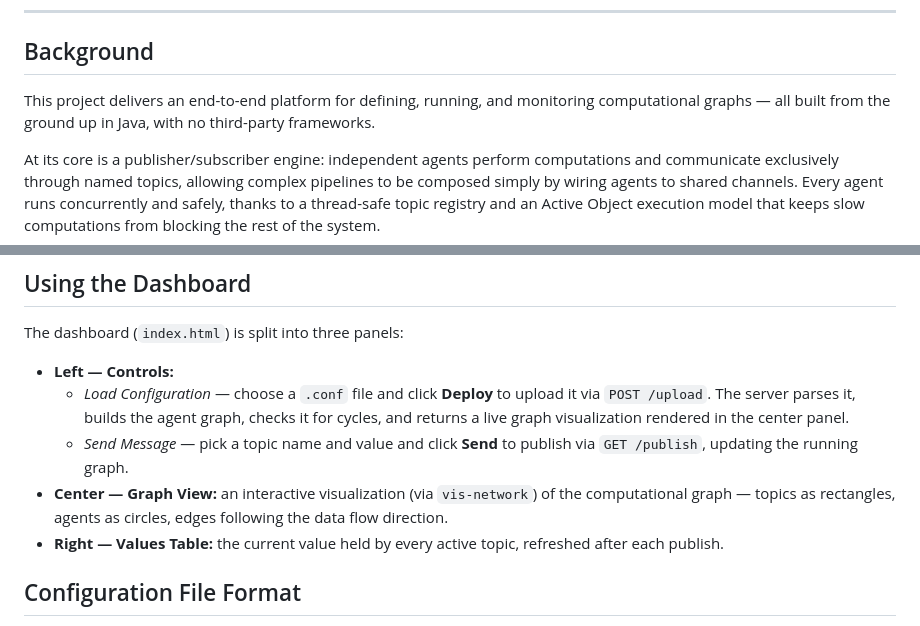
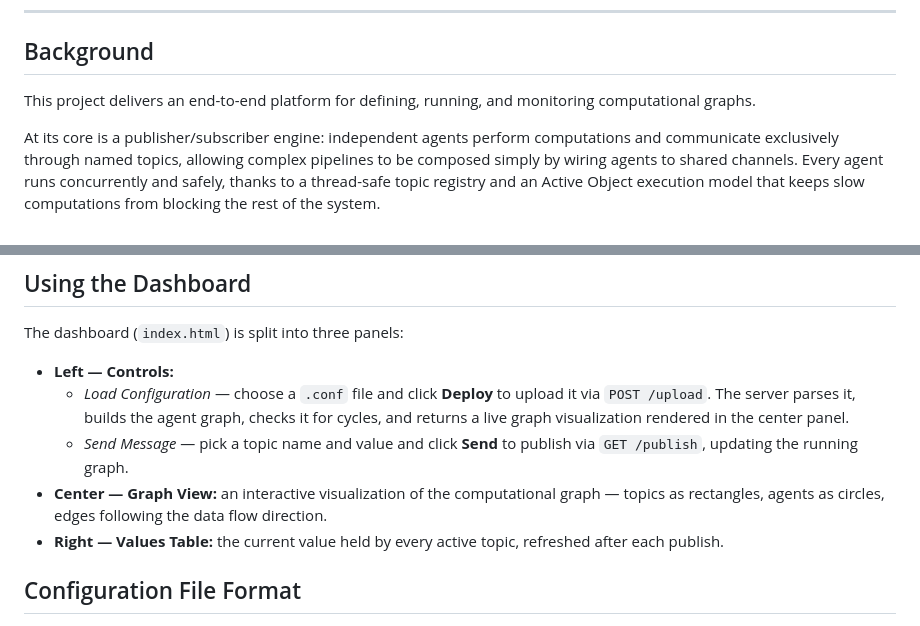
Before and after one commit to Ziv33/WebComputationalGraph, a Markdown page: README.md, 2 parts joined by grey strips. Rendered like a GitHub page.

```diff
--- a/README.md
+++ b/README.md
@@ -33,7 +33,7 @@
 
 ## Background
 
-This project delivers an end-to-end platform for defining, running, and monitoring computational graphs — all built from the ground up in Java, with no third-party frameworks.
+This project delivers an end-to-end platform for defining, running, and monitoring computational graphs.
 
 At its core is a publisher/subscriber engine: independent agents perform computations and communicate exclusively through named topics, allowing complex pipelines to be composed simply by wiring agents to shared channels. Every agent runs concurrently and safely, thanks to a thread-safe topic registry and an Active Object execution model that keeps slow computations from blocking the rest of the system.
 
@@ -121,7 +121,7 @@ The dashboard (`index.html`) is split into three panels:
 - **Left — Controls:**
   - *Load Configuration* — choose a `.conf` file and click **Deploy** to upload it via `POST /upload`. The server parses it, builds the agent graph, checks it for cycles, and returns a live graph visualization rendered in the center panel.
   - *Send Message* — pick a topic name and value and click **Send** to publish via `GET /publish`, updating the running graph.
-- **Center — Graph View:** an interactive visualization (via `vis-network`) of the computational graph — topics as rectangles, agents as circles, edges following the data flow direction.
+- **Center — Graph View:** an interactive visualization of the computational graph — topics as rectangles, agents as circles, edges following the data flow direction.
 - **Right — Values Table:** the current value held by every active topic, refreshed after each publish.
 
 ## Configuration File Format
```
